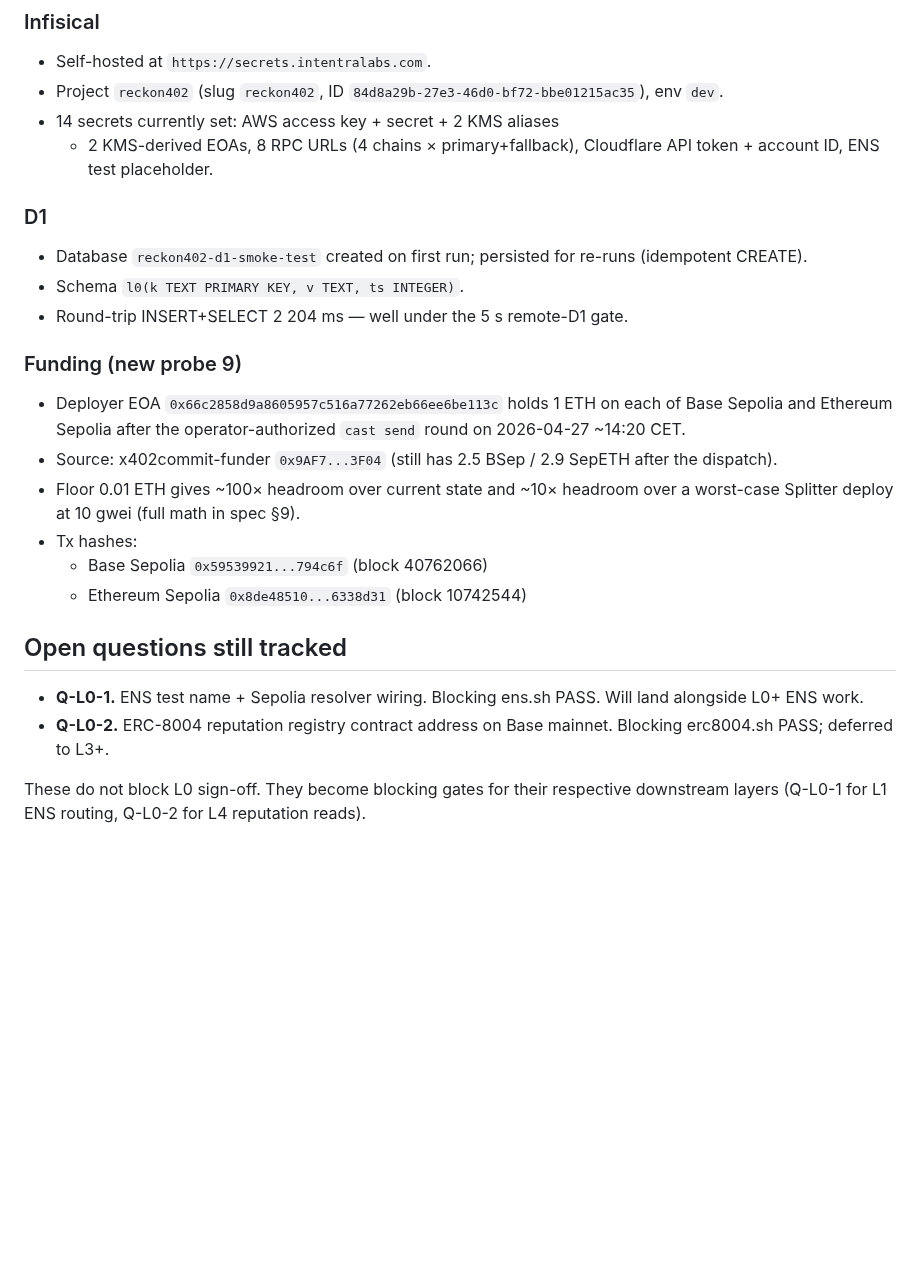
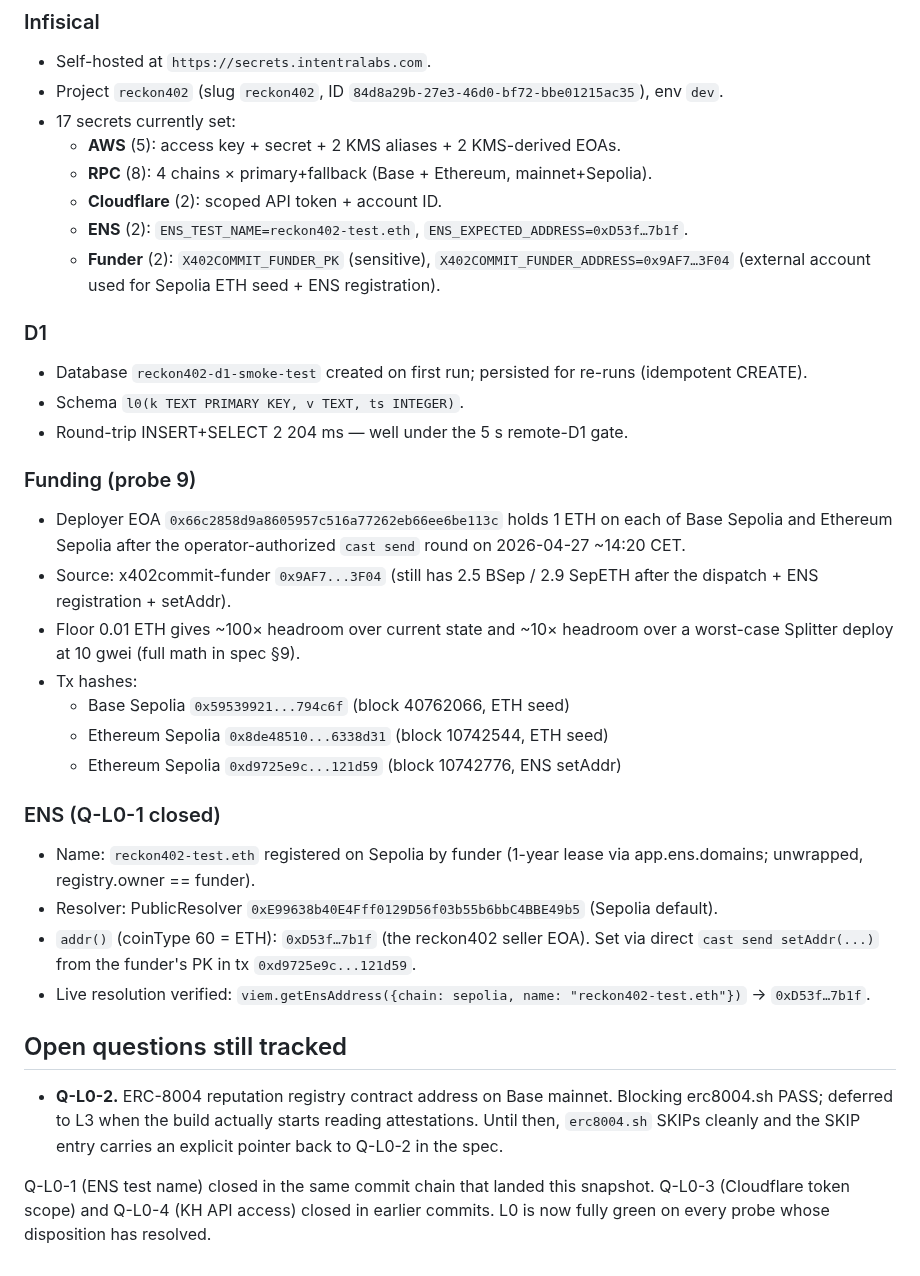
Before and after one commit to hamiha70/reckon402, a Markdown page: tools/smoke-tests/results-2026-04-27.md, the part around one of its changes. Rendered like a GitHub page; blank space fills up the shorter version.

```diff
--- a/tools/smoke-tests/results-2026-04-27.md
+++ b/tools/smoke-tests/results-2026-04-27.md
@@ -126,9 +142,15 @@ respond cleanly with the correct chain ID (no latency gate).
 - Self-hosted at `https://secrets.intentralabs.com`.
 - Project `reckon402` (slug `reckon402`, ID
   `84d8a29b-27e3-46d0-bf72-bbe01215ac35`), env `dev`.
-- 14 secrets currently set: AWS access key + secret + 2 KMS aliases
-  + 2 KMS-derived EOAs, 8 RPC URLs (4 chains × primary+fallback),
-  Cloudflare API token + account ID, ENS test placeholder.
+- 17 secrets currently set:
+  - **AWS** (5): access key + secret + 2 KMS aliases + 2 KMS-derived EOAs.
+  - **RPC** (8): 4 chains × primary+fallback (Base + Ethereum, mainnet+Sepolia).
+  - **Cloudflare** (2): scoped API token + account ID.
+  - **ENS** (2): `ENS_TEST_NAME=reckon402-test.eth`,
+    `ENS_EXPECTED_ADDRESS=0xD53f…7b1f`.
+  - **Funder** (2): `X402COMMIT_FUNDER_PK` (sensitive),
+    `X402COMMIT_FUNDER_ADDRESS=0x9AF7…3F04` (external account
+    used for Sepolia ETH seed + ENS registration).
 
 ### D1
 
@@ -138,27 +160,43 @@ respond cleanly with the correct chain ID (no latency gate).
 - Round-trip INSERT+SELECT 2 204 ms — well under the 5 s remote-D1
   gate.
 
-### Funding (new probe 9)
+### Funding (probe 9)
 
 - Deployer EOA `0x66c2858d9a8605957c516a77262eb66ee6be113c`
   holds 1 ETH on each of Base Sepolia and Ethereum Sepolia after
   the operator-authorized `cast send` round on 2026-04-27 ~14:20 CET.
 - Source: x402commit-funder `0x9AF7...3F04` (still has 2.5 BSep /
-  2.9 SepETH after the dispatch).
+  2.9 SepETH after the dispatch + ENS registration + setAddr).
 - Floor 0.01 ETH gives ~100× headroom over current state and
   ~10× headroom over a worst-case Splitter deploy at 10 gwei
   (full math in spec §9).
 - Tx hashes:
-  - Base Sepolia `0x59539921...794c6f` (block 40762066)
-  - Ethereum Sepolia `0x8de48510...6338d31` (block 10742544)
+  - Base Sepolia `0x59539921...794c6f` (block 40762066, ETH seed)
+  - Ethereum Sepolia `0x8de48510...6338d31` (block 10742544, ETH seed)
+  - Ethereum Sepolia `0xd9725e9c...121d59` (block 10742776, ENS setAddr)
+
+### ENS (Q-L0-1 closed)
+
+- Name: `reckon402-test.eth` registered on Sepolia by funder
+  (1-year lease via app.ens.domains; unwrapped, registry.owner ==
+  funder).
+- Resolver: PublicResolver `0xE99638b40E4Fff0129D56f03b55b6bbC4BBE49b5`
+  (Sepolia default).
+- `addr()` (coinType 60 = ETH): `0xD53f…7b1f` (the reckon402
+  seller EOA). Set via direct `cast send setAddr(...)` from the
+  funder's PK in tx `0xd9725e9c...121d59`.
+- Live resolution verified: `viem.getEnsAddress({chain: sepolia,
+  name: "reckon402-test.eth"})` → `0xD53f…7b1f`.
 
 ## Open questions still tracked
 
-- **Q-L0-1.** ENS test name + Sepolia resolver wiring. Blocking
-  ens.sh PASS. Will land alongside L0+ ENS work.
 - **Q-L0-2.** ERC-8004 reputation registry contract address on
-  Base mainnet. Blocking erc8004.sh PASS; deferred to L3+.
+  Base mainnet. Blocking erc8004.sh PASS; deferred to L3 when the
+  build actually starts reading attestations. Until then,
+  `erc8004.sh` SKIPs cleanly and the SKIP entry carries an
+  explicit pointer back to Q-L0-2 in the spec.
 
-These do not block L0 sign-off. They become blocking gates for
-their respective downstream layers (Q-L0-1 for L1 ENS routing,
-Q-L0-2 for L4 reputation reads).
+Q-L0-1 (ENS test name) closed in the same commit chain that
+landed this snapshot. Q-L0-3 (Cloudflare token scope) and Q-L0-4
+(KH API access) closed in earlier commits. L0 is now fully green
+on every probe whose disposition has resolved.
```
Also changed, not shown: other parts of tools/smoke-tests/results-2026-04-27.md (+39 -23 lines).
